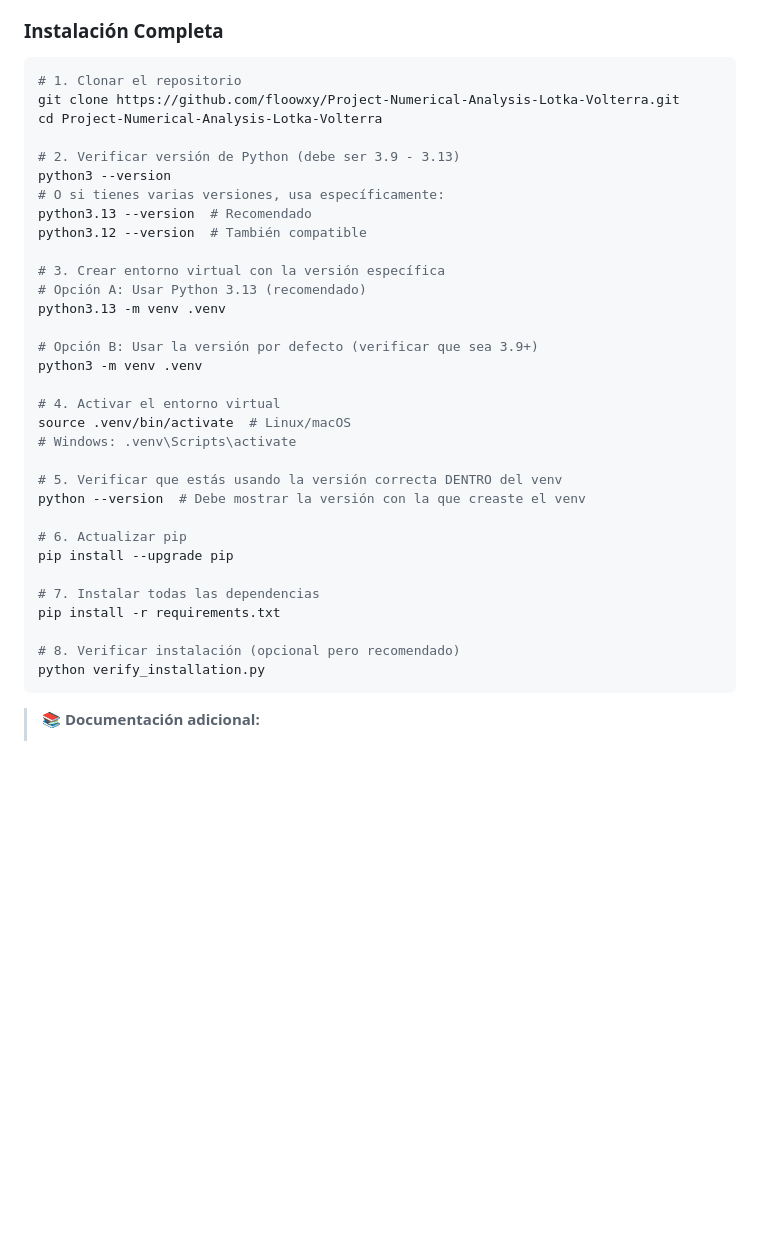
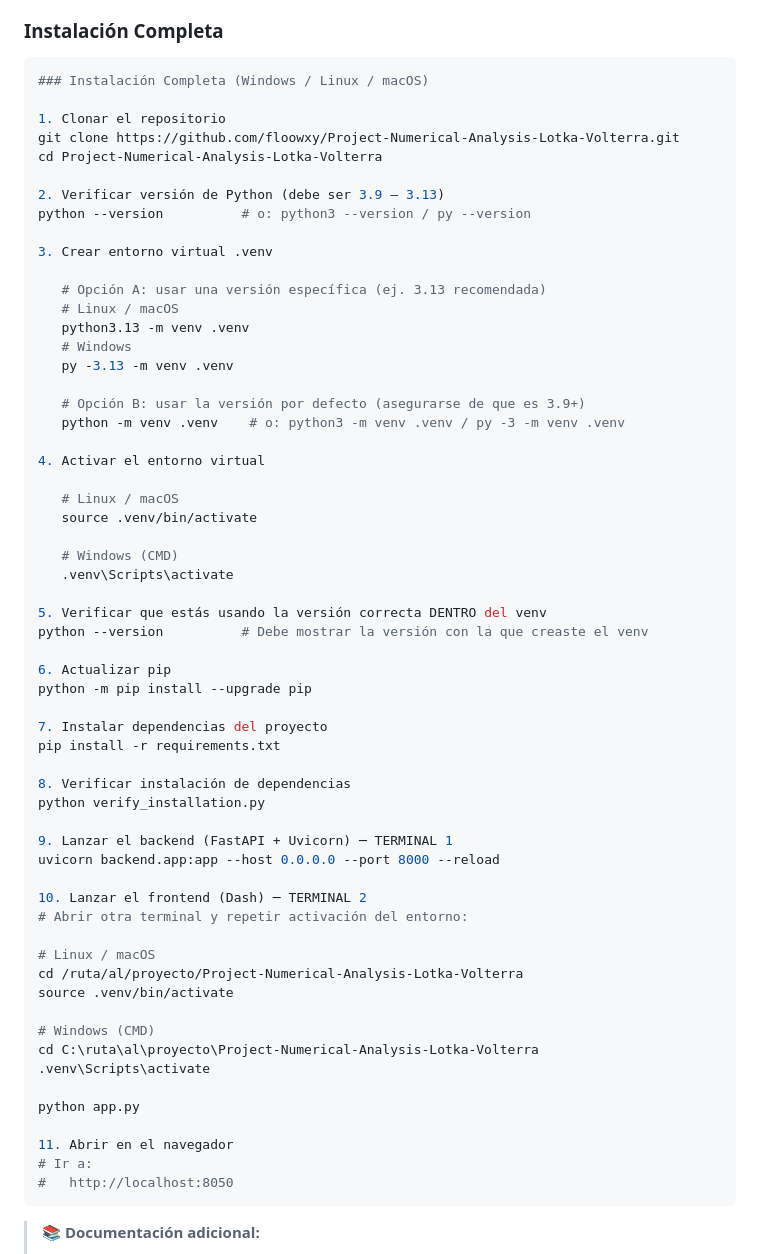
Before and after one commit to floowxy/Project-Numerical-Analysis-Lotka-Volterra, a Markdown page: README.md, the part around the change. Drawn GitHub-style; blank space fills up the shorter version.

````diff
--- a/README.md
+++ b/README.md
@@ -100,38 +100,65 @@ Este proyecto implementa una simulación numérica completa del sistema de ecuac
 ### Instalación Completa
 
 ```bash
-# 1. Clonar el repositorio
+### Instalación Completa (Windows / Linux / macOS)
+
+1. Clonar el repositorio
 git clone https://github.com/floowxy/Project-Numerical-Analysis-Lotka-Volterra.git
 cd Project-Numerical-Analysis-Lotka-Volterra
 
-# 2. Verificar versión de Python (debe ser 3.9 - 3.13)
-python3 --version
-# O si tienes varias versiones, usa específicamente:
-python3.13 --version  # Recomendado
-python3.12 --version  # También compatible
+2. Verificar versión de Python (debe ser 3.9 – 3.13)
+python --version          # o: python3 --version / py --version
 
-# 3. Crear entorno virtual con la versión específica
-# Opción A: Usar Python 3.13 (recomendado)
-python3.13 -m venv .venv
+3. Crear entorno virtual .venv
 
-# Opción B: Usar la versión por defecto (verificar que sea 3.9+)
-python3 -m venv .venv
+   # Opción A: usar una versión específica (ej. 3.13 recomendada)
+   # Linux / macOS
+   python3.13 -m venv .venv
+   # Windows
+   py -3.13 -m venv .venv
 
-# 4. Activar el entorno virtual
-source .venv/bin/activate  # Linux/macOS
-# Windows: .venv\Scripts\activate
+   # Opción B: usar la versión por defecto (asegurarse de que es 3.9+)
+   python -m venv .venv    # o: python3 -m venv .venv / py -3 -m venv .venv
 
-# 5. Verificar que estás usando la versión correcta DENTRO del venv
-python --version  # Debe mostrar la versión con la que creaste el venv
+4. Activar el entorno virtual
 
-# 6. Actualizar pip
-pip install --upgrade pip
+   # Linux / macOS
+   source .venv/bin/activate
 
-# 7. Instalar todas las dependencias
+   # Windows (CMD)
+   .venv\Scripts\activate
+
+5. Verificar que estás usando la versión correcta DENTRO del venv
+python --version          # Debe mostrar la versión con la que creaste el venv
+
+6. Actualizar pip
+python -m pip install --upgrade pip
+
+7. Instalar dependencias del proyecto
 pip install -r requirements.txt
 
-# 8. Verificar instalación (opcional pero recomendado)
+8. Verificar instalación de dependencias
 python verify_installation.py
+
+9. Lanzar el backend (FastAPI + Uvicorn) ─ TERMINAL 1
+uvicorn backend.app:app --host 0.0.0.0 --port 8000 --reload
+
+10. Lanzar el frontend (Dash) ─ TERMINAL 2
+# Abrir otra terminal y repetir activación del entorno:
+
+# Linux / macOS
+cd /ruta/al/proyecto/Project-Numerical-Analysis-Lotka-Volterra
+source .venv/bin/activate
+
+# Windows (CMD)
+cd C:\ruta\al\proyecto\Project-Numerical-Analysis-Lotka-Volterra
+.venv\Scripts\activate
+
+python app.py
+
+11. Abrir en el navegador
+# Ir a:
+#   http://localhost:8050
 ```
 
 > 📚 **Documentación adicional:**
````
